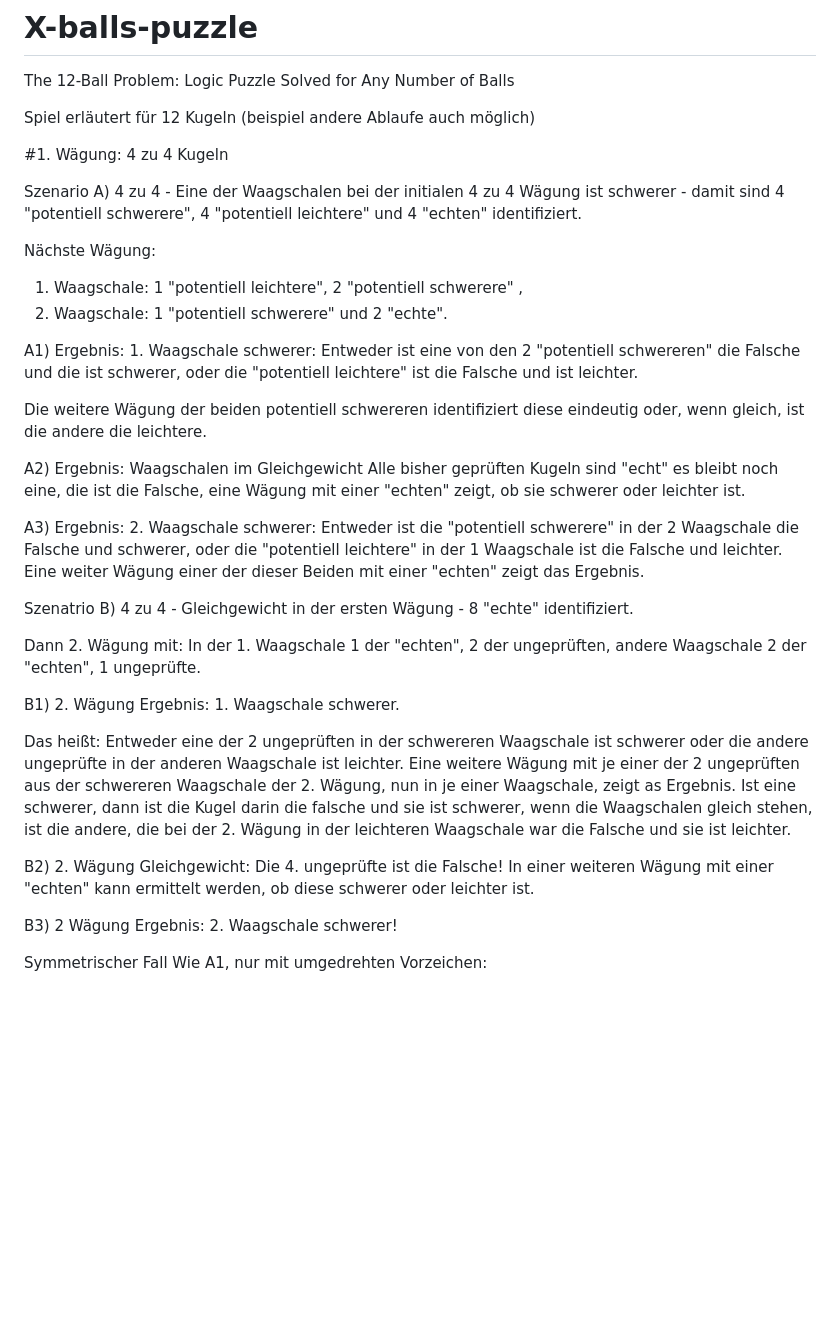
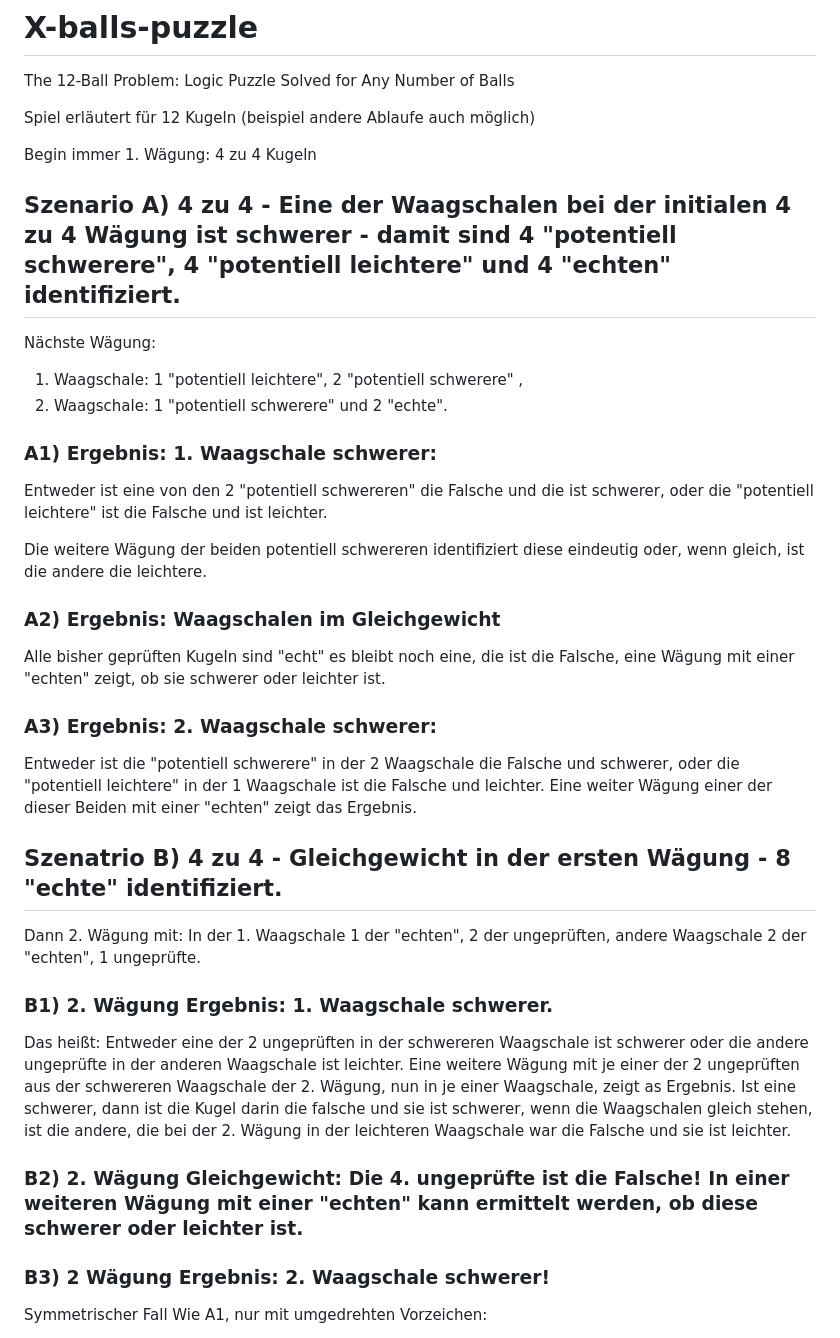
Before and after one commit to thiloreski/X-balls-puzzle, a Markdown page: README.md, the part around the change. Drawn GitHub-style; blank space fills up the shorter version.

Commit message:
Improve formatting and headings in README
Updated section headings and formatting for clarity.

```diff
--- a/README.md
+++ b/README.md
@@ -3,39 +3,39 @@ The 12-Ball Problem: Logic Puzzle Solved for Any Number of Balls
 
 Spiel erläutert für 12 Kugeln (beispiel andere Ablaufe auch möglich)
 
-#1. Wägung: 4 zu 4 Kugeln
+Begin immer 1. Wägung: 4 zu 4 Kugeln
 
-Szenario A) 4 zu 4 - Eine der Waagschalen bei der initialen 4 zu 4 Wägung ist schwerer - damit sind 4 "potentiell schwerere", 4 "potentiell leichtere" und 4 "echten" identifiziert.
+## Szenario A) 4 zu 4 - Eine der Waagschalen bei der initialen 4 zu 4 Wägung ist schwerer - damit sind 4 "potentiell schwerere", 4 "potentiell leichtere" und 4 "echten" identifiziert.
 
 Nächste Wägung:
 1. Waagschale: 1 "potentiell leichtere", 2 "potentiell schwerere" ,
 2. Waagschale: 1 "potentiell schwerere" und 2 "echte".
 
-A1) Ergebnis: 1. Waagschale schwerer:
+### A1) Ergebnis: 1. Waagschale schwerer:
 Entweder ist eine von den 2 "potentiell schwereren" die Falsche und die ist schwerer,
 oder die "potentiell leichtere" ist die Falsche und ist leichter.
 
 Die weitere Wägung der beiden potentiell schwereren identifiziert diese eindeutig oder, wenn gleich, ist die andere die leichtere.
 
-A2) Ergebnis: Waagschalen im Gleichgewicht
+### A2) Ergebnis: Waagschalen im Gleichgewicht
 Alle bisher geprüften Kugeln sind "echt" es bleibt noch eine, die ist die Falsche, eine Wägung mit einer "echten" zeigt, ob sie schwerer oder leichter ist.
 
-A3) Ergebnis: 2. Waagschale schwerer:
+### A3) Ergebnis: 2. Waagschale schwerer:
 Entweder ist die "potentiell schwerere" in der 2 Waagschale die Falsche und schwerer,
 oder die "potentiell leichtere" in der 1 Waagschale ist die Falsche und leichter.
 Eine weiter Wägung einer der dieser Beiden mit einer "echten" zeigt das Ergebnis.
 
-Szenatrio B) 4 zu 4 - Gleichgewicht in der ersten Wägung - 8 "echte" identifiziert.
+## Szenatrio B) 4 zu 4 - Gleichgewicht in der ersten Wägung - 8 "echte" identifiziert.
 
 Dann 2. Wägung mit: In der 1. Waagschale 1 der "echten", 2 der ungeprüften, andere Waagschale 2 der "echten", 1 ungeprüfte.
 
-B1) 2. Wägung Ergebnis: 1. Waagschale schwerer.
+### B1) 2. Wägung Ergebnis: 1. Waagschale schwerer.
 
 Das heißt: Entweder eine der 2 ungeprüften in der schwereren  Waagschale ist schwerer oder die andere ungeprüfte in der anderen Waagschale ist leichter. Eine weitere Wägung mit je einer der 2 ungeprüften aus der schwereren Waagschale der 2. Wägung, nun in je einer Waagschale, zeigt as Ergebnis. Ist eine schwerer, dann ist die Kugel darin die falsche und sie ist schwerer, wenn die Waagschalen gleich stehen, ist die andere, die bei der 2. Wägung in der leichteren Waagschale war die Falsche und sie ist leichter.
 
-B2) 2. Wägung Gleichgewicht: Die 4. ungeprüfte ist die Falsche! In einer weiteren Wägung mit einer "echten" kann ermittelt werden, ob diese schwerer oder leichter ist.
+### B2) 2. Wägung Gleichgewicht: Die 4. ungeprüfte ist die Falsche! In einer weiteren Wägung mit einer "echten" kann ermittelt werden, ob diese schwerer oder leichter ist.
 
-B3) 2 Wägung Ergebnis: 2. Waagschale schwerer!
+### B3) 2 Wägung Ergebnis: 2. Waagschale schwerer!
 
 Symmetrischer Fall Wie A1, nur mit umgedrehten Vorzeichen:
 
```
